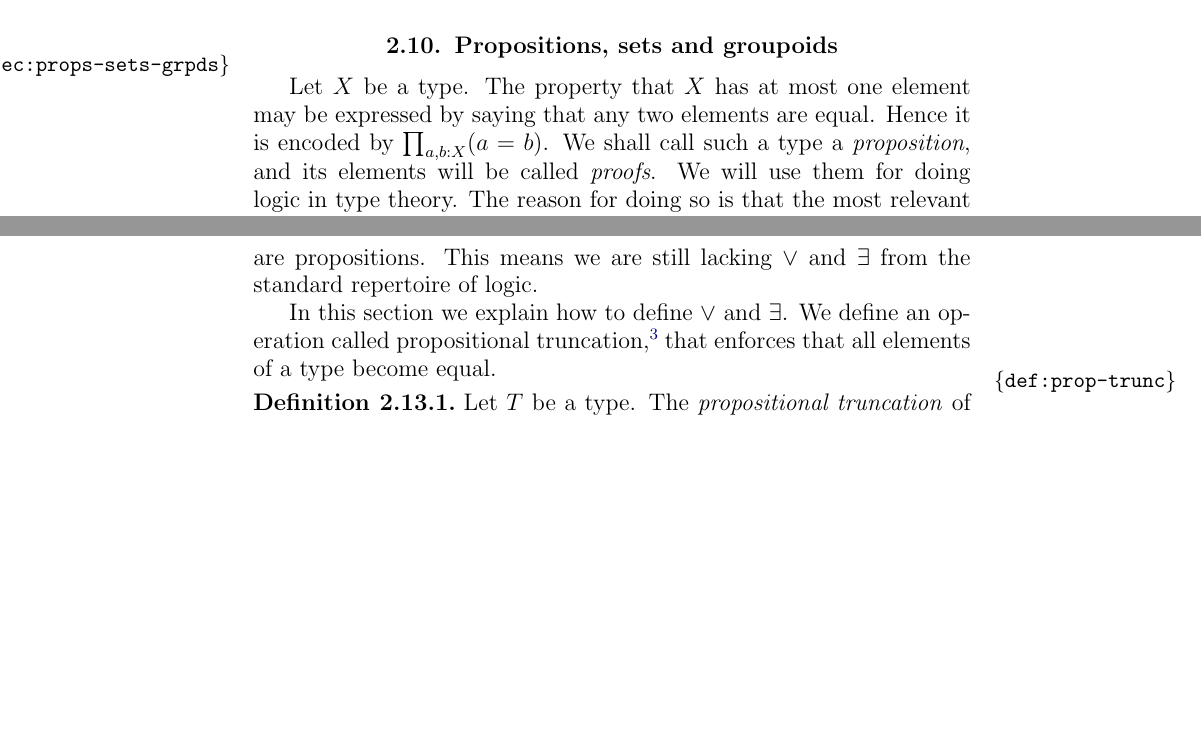
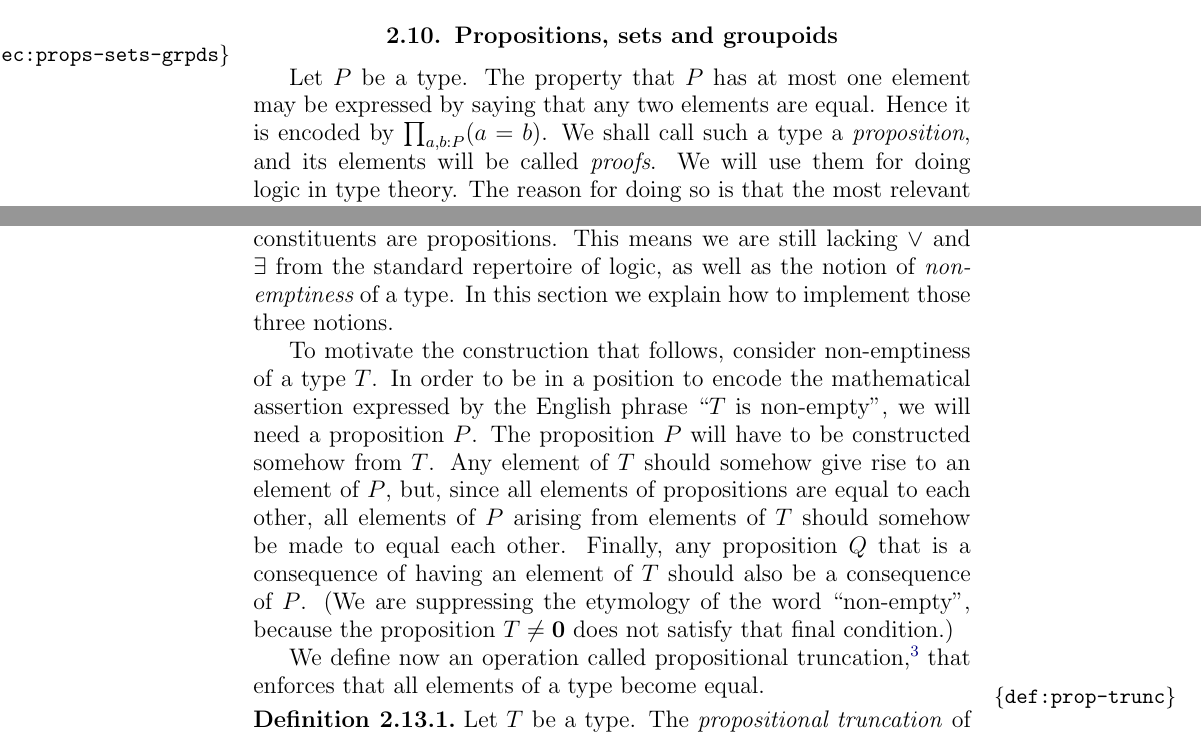
Before and after one commit to UniMath/SymmetryBook, a LaTeX thesis (book.tex, which reads intro-uf.tex): two parts of pages 30 and 37 of 153, joined at a grey line, cut so that both start at the same text, the shorter picture padded with empty space. Compiled offline with pdfLaTeX.

Commit message:
motivate propositions and propositional truncation a bit better

```diff
--- a/intro-uf.tex
+++ b/intro-uf.tex
@@ -884,9 +884,9 @@ the two elements of $\bool$), and that $\twist\cdot\twist=\refl{\bool}$.
 \section{Propositions, sets and groupoids}
 \label{sec:props-sets-grpds}
 
-Let $X$ be a type.  The property that $X$ has at most one element may
+Let $P$ be a type.  The property that $P$ has at most one element may
 be expressed by saying that any two elements are equal.
-Hence it is encoded by $\prod_{a,b:X} (a=b)$.
+Hence it is encoded by $\prod_{a,b:P} (a=b)$.
 We shall call such a type a \emph{proposition},
 and its elements will be called \emph{proofs}.
 We will use them for doing logic in type theory.
@@ -1285,10 +1290,17 @@ and $\neg A \defeq (A\to\false)$ for negation.
 We have also seen that ${\amalg}$ and $\Sigma$ can lead to types
 that are not propositions, even though the constituents are
 propositions. This means we are still lacking $\vee$ and $\exists$
-from the standard repertoire of logic.
-
-In this section we explain how to define $\vee$ and $\exists$.
-We define an operation called propositional truncation,\footnote{%
+from the standard repertoire of logic, as well as the notion of {\em non-emptiness} of a type.
+In this section we explain how to implement those three notions.
+
+To motivate the construction that follows, consider non-emptiness of a type $T$.  In order to be in a position to encode the mathematical
+assertion expressed by the English phrase ``$T$ is non-empty'', we will need a proposition $P$.  The proposition $P$ will have to be constructed
+somehow from $T$.  Any element of $T$ should somehow give rise to an element of $P$, but, since all elements of propositions are equal to each
+other, all elements of $P$ arising from elements of $T$ should somehow be made to equal each other.  Finally, any proposition $Q$ that is a
+consequence of having an element of $T$ should also be a consequence of $P$.  (We are suppressing the etymology of the word ``non-empty'',
+because the proposition $T \ne \emptytype$ does not satisfy that final condition.)
+
+We define now an operation called propositional truncation,\footnote{%
 The name ``truncation'' is slightly misleading since it suggests leaving
 something out, whereas the correct intuition is one of adding identifications
 so everything becomes equal.}
```
Also changed, not shown: intro-uf.tex (7 more changed lines).
